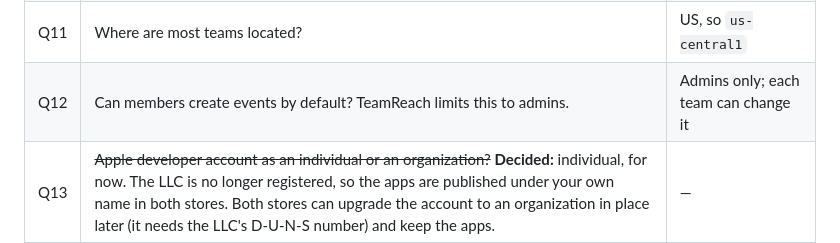
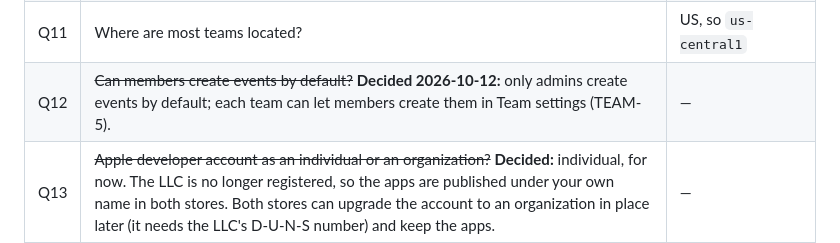
Before and after one commit to jfreema/battleplan, a Markdown page: docs/SPEC.md, the part around the change. Drawn GitHub-style.

Commit message:
Docs: Q12 decided, only admins create events by default (task 80)

```diff
--- a/docs/SPEC.md
+++ b/docs/SPEC.md
@@ -1314,7 +1314,7 @@ Each question has a default. The build follows the default until someone decides
 | Q9 | Logo and primary color? | Placeholder mark; blue `#2F5BEA` |
 | Q10 | Which email provider? | One with a free tier (e.g. Postmark or Resend) |
 | Q11 | Where are most teams located? | US, so `us-central1` |
-| Q12 | Can members create events by default? TeamReach limits this to admins. | Admins only; each team can change it |
+| Q12 | ~~Can members create events by default?~~ **Decided 2026-10-12:** only admins create events by default; each team can let members create them in Team settings (TEAM-5). | — |
 | Q13 | ~~Apple developer account as an individual or an organization?~~ **Decided:** individual, for now. The LLC is no longer registered, so the apps are published under your own name in both stores. Both stores can upgrade the account to an organization in place later (it needs the LLC's D-U-N-S number) and keep the apps. | — |
 | Q14 | ~~On youth teams, should coaches and staff also RSVP for themselves?~~ **Decided 2026-10-11:** yes. Team admins RSVP for themselves and are counted apart from players (PLAYER-6). | — |
 | Q15 | ~~When a parent picks an existing player, must an admin approve the link?~~ **Decided 2026-10-11:** yes (PLAYER-3). | — |
```
Also changed, not shown: docs/ROADMAP.md (+1 -1 lines).
